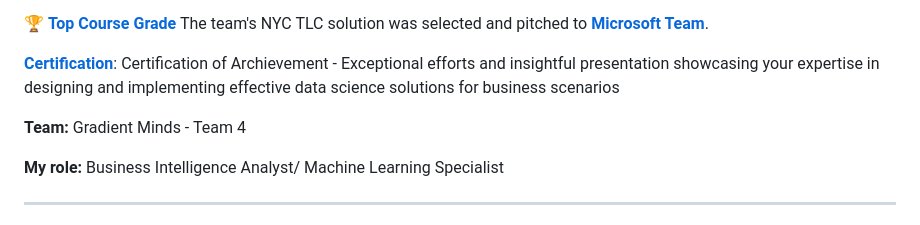
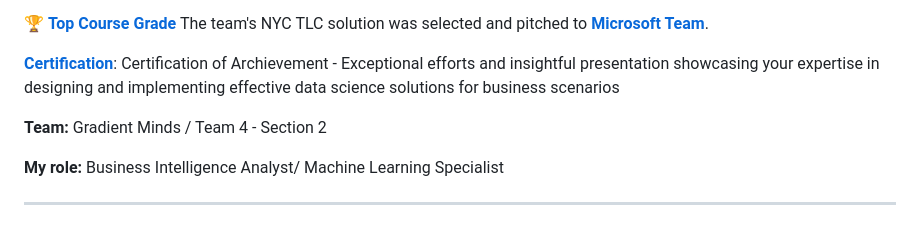
Before and after one commit to HuaNgo3979/e-Portfolio, a Markdown page: Machine-Learning-for-Business-Professionals/README.md, the part around the change. Rendered like a GitHub page.

```diff
--- a/Machine-Learning-for-Business-Professionals/README.md
+++ b/Machine-Learning-for-Business-Professionals/README.md
@@ -12,7 +12,7 @@ A journey across the full applied-ML lifecycle: first applying supervised and un
 
 **[Certification](Asset/CoA.png)**: Certification of Archievement - Exceptional efforts and insightful presentation showcasing your expertise in designing and implementing effective data science solutions for business scenarios
 
-**Team:** Gradient Minds - Team 4
+**Team:** Gradient Minds / Team 4 - Section 2
 
 **My role:** Business Intelligence Analyst/ Machine Learning Specialist
 
```
